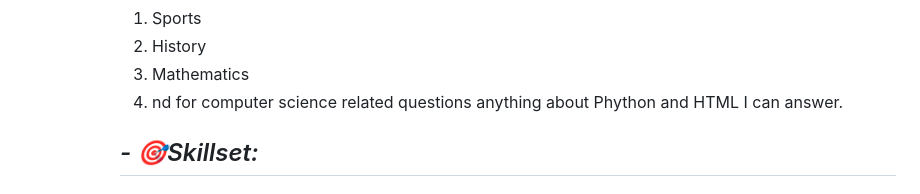
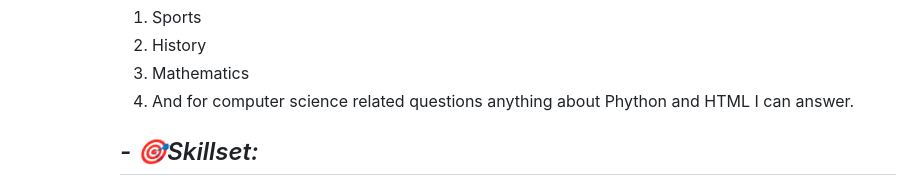
Before and after one commit to Munyaradzi-Brendon-Tonje/Munyaradzi-Brendon-Tonje, a Markdown page: README.md, the part around one of its changes. GitHub-like rendering.

```diff
--- a/README.md
+++ b/README.md
@@ -60,7 +59,7 @@
         <li>Sports</li>
         <li>History</li>
         <li>Mathematics</li>
-        <li>nd for computer science related questions anything about Phython and HTML I can answer.</li>
+        <li>And for computer science related questions anything about Phython and HTML I can answer.</li>
 </ol>
 </section>
 <section>
```
Also changed, not shown: other parts of README.md (+0 -1 lines).
